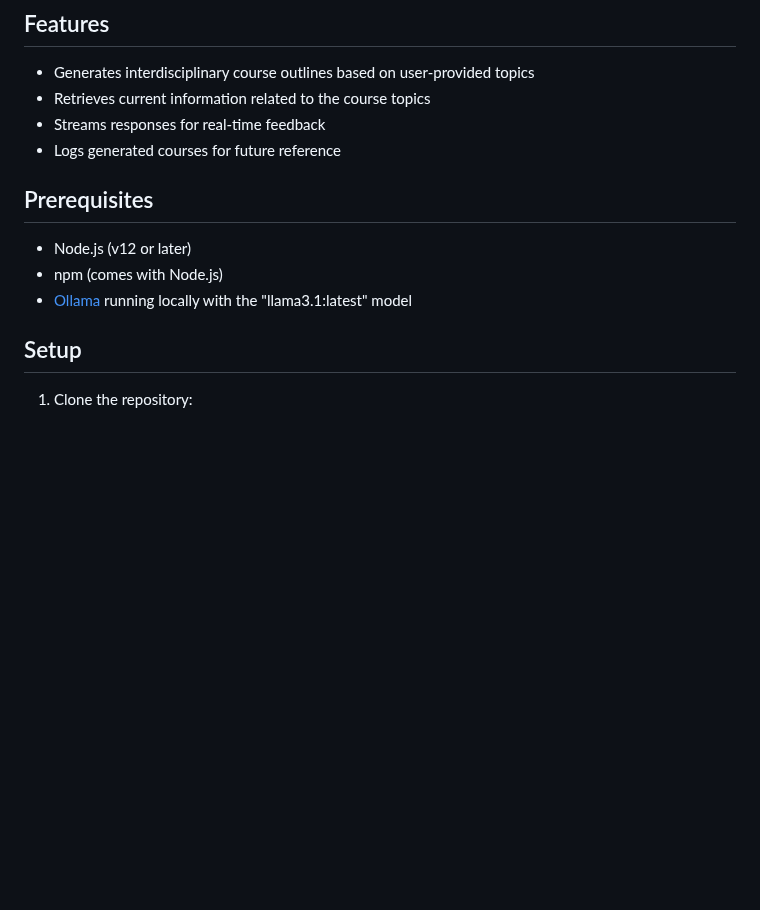
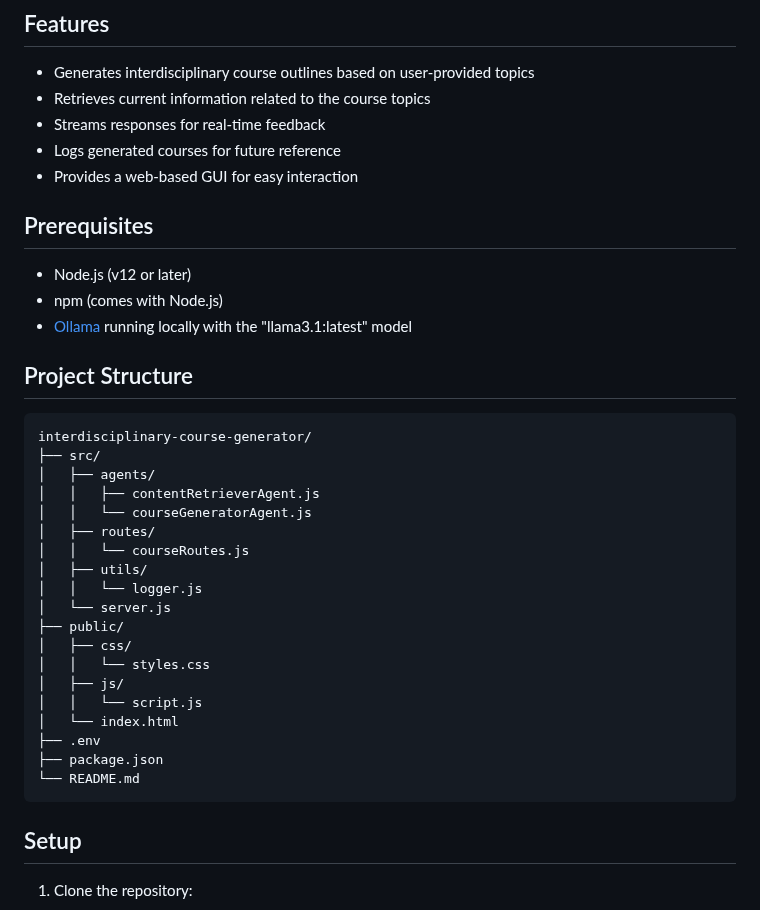
Before and after one commit to ryan258/iCourseGenerator, a Markdown page: README.md, the part around one of its changes. GitHub-like rendering; blank space fills up the shorter version.

````diff
--- a/README.md
+++ b/README.md
@@ -8,12 +8,37 @@ This project is an AI-powered tool that creates customized educational content b
 - Retrieves current information related to the course topics
 - Streams responses for real-time feedback
 - Logs generated courses for future reference
+- Provides a web-based GUI for easy interaction
 
 ## Prerequisites
 
 - Node.js (v12 or later)
 - npm (comes with Node.js)
 - [Ollama](https://ollama.ai/) running locally with the "llama3.1:latest" model
+
+## Project Structure
+
+```
+interdisciplinary-course-generator/
+├── src/
+│   ├── agents/
+│   │   ├── contentRetrieverAgent.js
+│   │   └── courseGeneratorAgent.js
+│   ├── routes/
+│   │   └── courseRoutes.js
+│   ├── utils/
+│   │   └── logger.js
+│   └── server.js
+├── public/
+│   ├── css/
+│   │   └── styles.css
+│   ├── js/
+│   │   └── script.js
+│   └── index.html
+├── .env
+├── package.json
+└── README.md
+```
 
 ## Setup
 
````
Also changed, not shown: other parts of README.md (+25 -50 lines).
